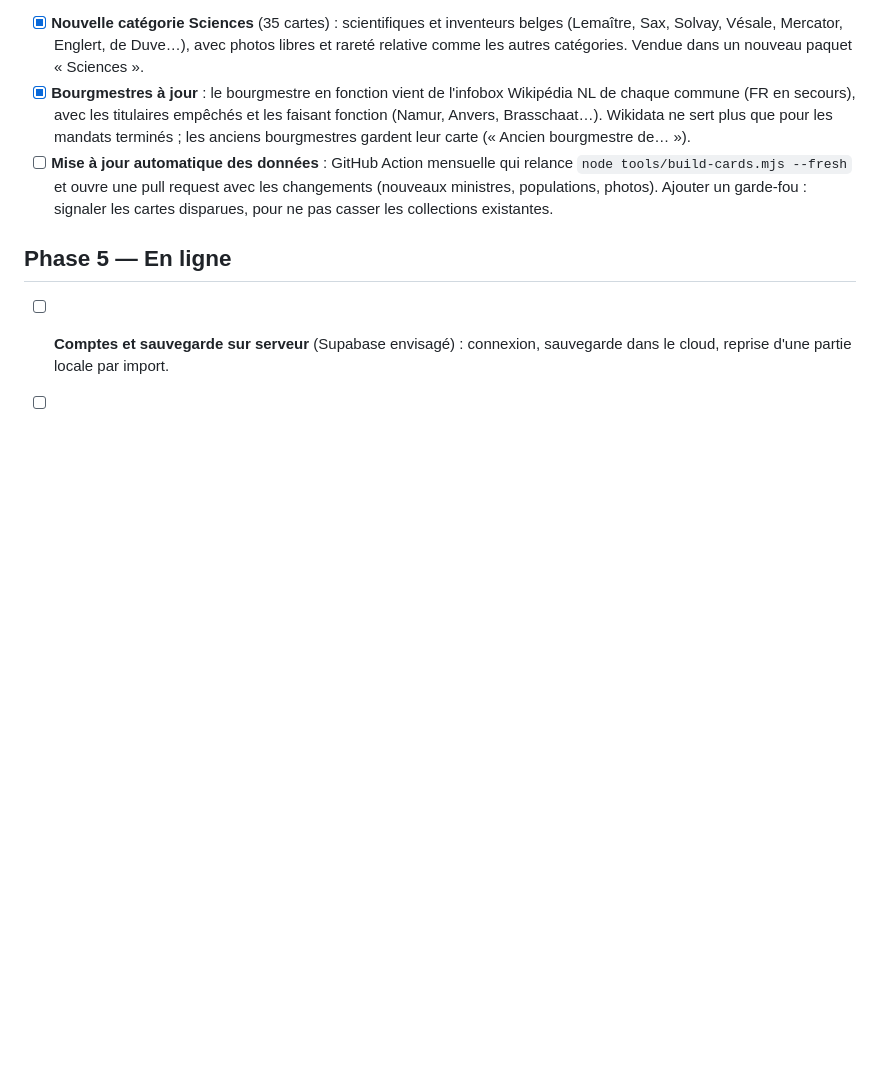
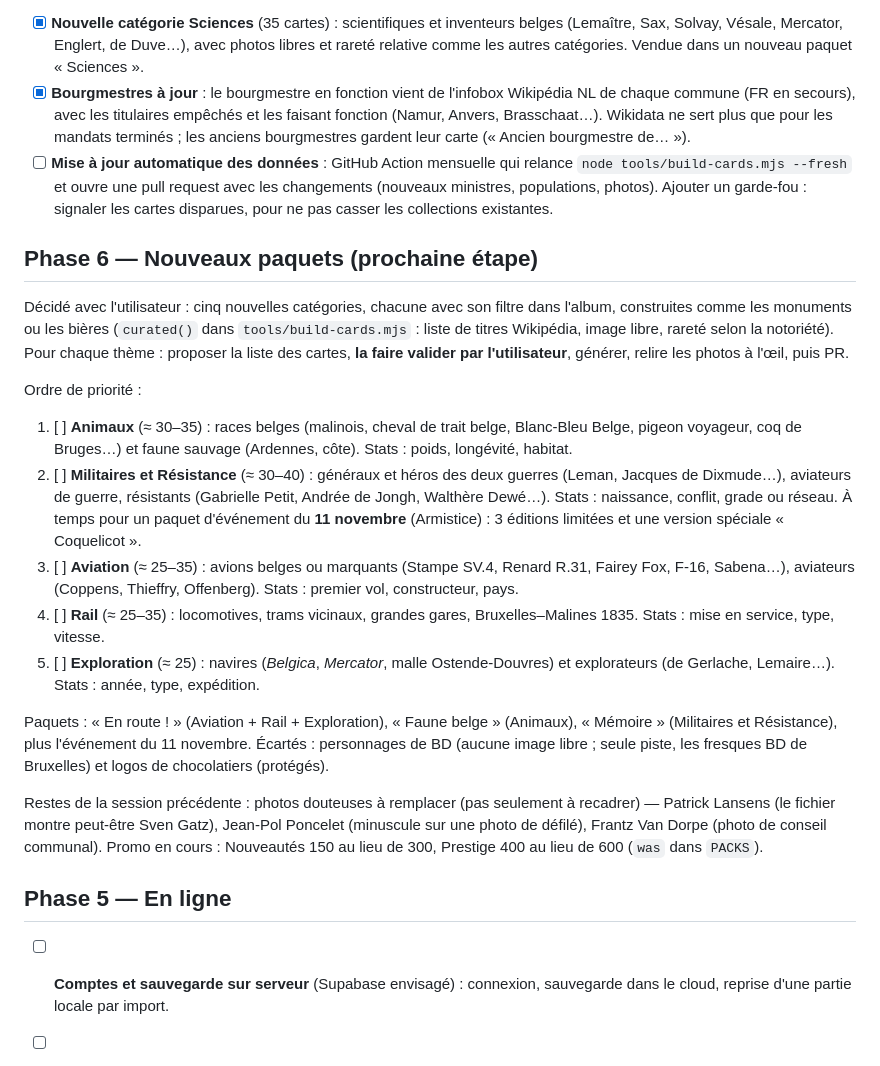
Before and after one commit to Helvor/Brol, a Markdown page: ROADMAP.md, the part around the change. Rendered like a GitHub page; blank space fills up the shorter version.

```diff
--- a/ROADMAP.md
+++ b/ROADMAP.md
@@ -38,6 +38,36 @@ Ce qui est prévu pour Brol, dans l'ordre envisagé. Chaque étape reste un site
 - [x] **Bourgmestres à jour** : le bourgmestre en fonction vient de l'infobox Wikipédia NL de chaque commune (FR en secours), avec les titulaires empêchés et les faisant fonction (Namur, Anvers, Brasschaat…). Wikidata ne sert plus que pour les mandats terminés ; les anciens bourgmestres gardent leur carte (« Ancien bourgmestre de… »).
 - [ ] **Mise à jour automatique des données** : GitHub Action mensuelle qui relance `node tools/build-cards.mjs --fresh` et ouvre une pull request avec les changements (nouveaux ministres, populations, photos). Ajouter un garde-fou : signaler les cartes disparues, pour ne pas casser les collections existantes.
 
+## Phase 6 — Nouveaux paquets (prochaine étape)
+
+Décidé avec l'utilisateur : cinq nouvelles catégories, chacune avec son filtre dans l'album, construites comme les
+monuments ou les bières (`curated()` dans `tools/build-cards.mjs` : liste de titres Wikipédia, image libre,
+rareté selon la notoriété). Pour chaque thème : proposer la liste des cartes, **la faire valider par l'utilisateur**,
+générer, relire les photos à l'œil, puis PR.
+
+Ordre de priorité :
+1. [ ] **Animaux** (≈ 30–35) : races belges (malinois, cheval de trait belge, Blanc-Bleu Belge, pigeon voyageur,
+   coq de Bruges…) et faune sauvage (Ardennes, côte). Stats : poids, longévité, habitat.
+2. [ ] **Militaires et Résistance** (≈ 30–40) : généraux et héros des deux guerres (Leman, Jacques de Dixmude…),
+   aviateurs de guerre, résistants (Gabrielle Petit, Andrée de Jongh, Walthère Dewé…). Stats : naissance, conflit,
+   grade ou réseau. À temps pour un paquet d'événement du **11 novembre** (Armistice) : 3 éditions limitées et une
+   version spéciale « Coquelicot ».
+3. [ ] **Aviation** (≈ 25–35) : avions belges ou marquants (Stampe SV.4, Renard R.31, Fairey Fox, F-16, Sabena…),
+   aviateurs (Coppens, Thieffry, Offenberg). Stats : premier vol, constructeur, pays.
+4. [ ] **Rail** (≈ 25–35) : locomotives, trams vicinaux, grandes gares, Bruxelles–Malines 1835. Stats : mise en
+   service, type, vitesse.
+5. [ ] **Exploration** (≈ 25) : navires (*Belgica*, *Mercator*, malle Ostende-Douvres) et explorateurs
+   (de Gerlache, Lemaire…). Stats : année, type, expédition.
+
+Paquets : « En route ! » (Aviation + Rail + Exploration), « Faune belge » (Animaux), « Mémoire » (Militaires et
+Résistance), plus l'événement du 11 novembre. Écartés : personnages de BD (aucune image libre ; seule piste, les
+fresques BD de Bruxelles) et logos de chocolatiers (protégés).
+
+Restes de la session précédente : photos douteuses à remplacer (pas seulement à recadrer) — Patrick Lansens (le
+fichier montre peut-être Sven Gatz), Jean-Pol Poncelet (minuscule sur une photo de défilé), Frantz Van Dorpe
+(photo de conseil communal). Promo en cours : Nouveautés 150 au lieu de 300, Prestige 400 au lieu de 600 (`was`
+dans `PACKS`).
+
 ## Phase 5 — En ligne
 
 - [ ] **Comptes et sauvegarde sur serveur** (Supabase envisagé) : connexion, sauvegarde dans le cloud, reprise d'une partie locale par import.
```
Also changed, not shown: CLAUDE.md (added, +27 -0 lines).
